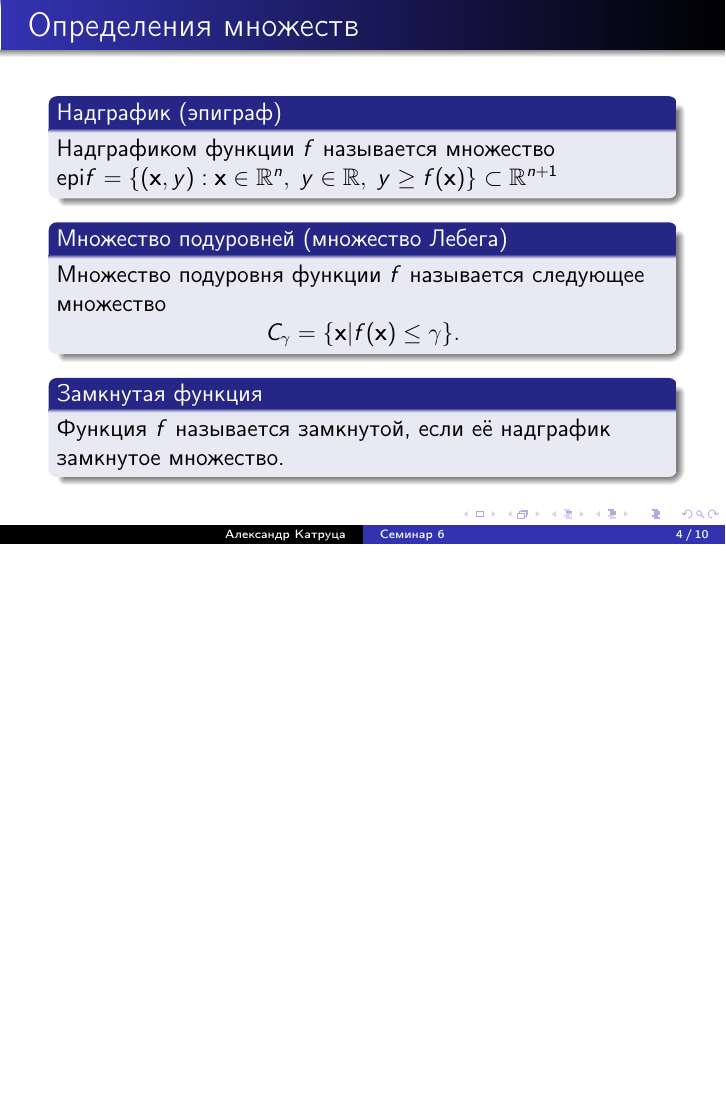
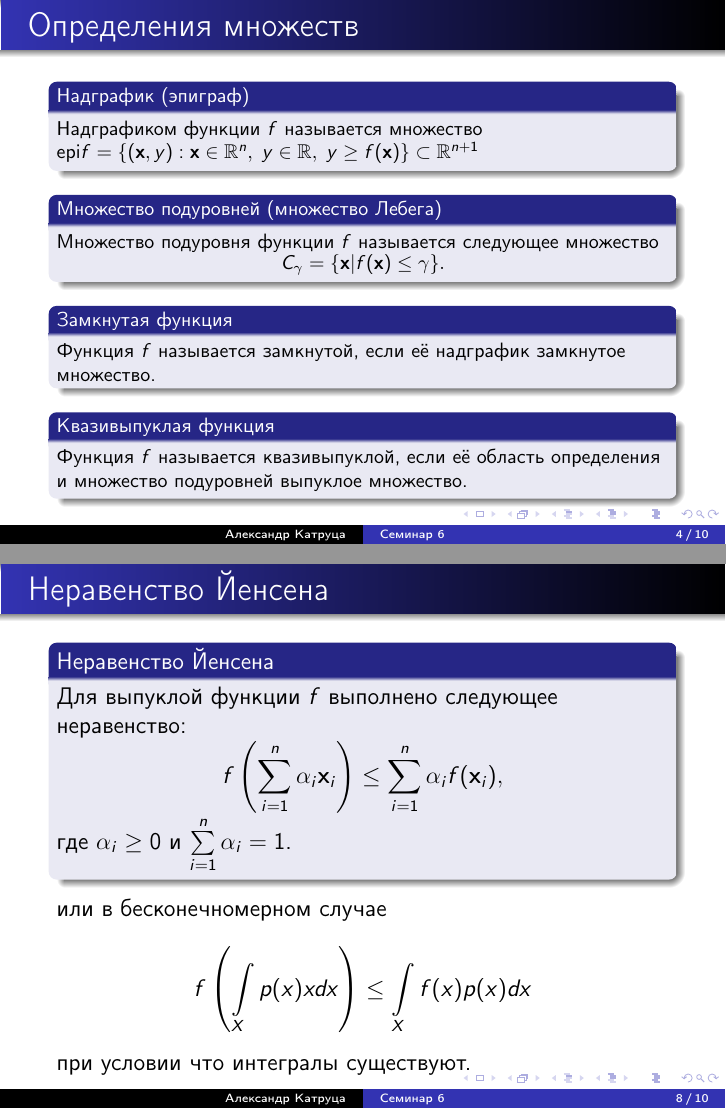
Before and after one commit to amkatrutsa/optimization_course, LaTeX slides (06-ConvexFunctions/Seminar6.tex): page 4 of 10 before the commit and pages 4 and 8 of 10 after it, the two joined at a grey line, the shorter picture padded with empty space. The pictures show the PDF file 06-ConvexFunctions/Seminar6.pdf that the author committed with the source.

Commit message:
Add frame with Jensen inequality

```diff
--- a/06-ConvexFunctions/Seminar6.tex
+++ b/06-ConvexFunctions/Seminar6.tex
@@ -55,12 +55,14 @@ f(\alpha \bx_1 + (1 - \alpha)\bx_2) \leq \alpha f(\bx_1) + (1 - \alpha)f(\bx_2)
 \end{frame}
 
 \begin{frame}{Определения множеств}
+\footnotesize
 \begin{block}{Надграфик (эпиграф)}
 Надграфиком функции $f$ называется множество $\text{epi}f = \{ (\bx, y) : \bx \in \bbR^n, \; y \in \bbR, \; y \geq f(\bx) \} \subset \bbR^{n+1}$
 \end{block}
 
 \begin{block}{Множество подуровней (множество Лебега)}
 Множество подуровня функции $f$ называется следующее множество
+\vspace{-4mm}
 \[
 C_{\gamma} = \{ \bx | f(\bx) \leq \gamma \}.
 \]
@@ -68,6 +70,10 @@ C_{\gamma} = \{ \bx | f(\bx) \leq \gamma \}.
 
 \begin{block}{Замкнутая функция}
 Функция $f$ называется замкнутой, если её надграфик замкнутое множество.
+\end{block}
+
+\begin{block}{Квазивыпуклая функция}
+Функция $f$ называется квазивыпуклой, если её область определения и множество подуровней выпуклое множество.
 \end{block}
 \end{frame}
 
@@ -124,6 +130,22 @@ f(\by) \geq f(\bx) + \nabla f^{\T}(\bx)(\by - \bx) + \frac{m}{2}\| \by - \bx \|^
 
 \begin{frame}{Неравенство Йенсена}
 
+\begin{block}{Неравенство Йенсена}
+Для выпуклой функции $f$ выполнено следующее неравенство:
+\vspace{-4mm}
+\[
+f\left( \sum\limits_{i=1}^n \alpha_i \bx_i \right) \leq \sum\limits_{i=1}^n \alpha_i f(\bx_i),
+\vspace{-4mm}
+\]
+где $\alpha_i \geq 0$ и $\sum\limits_{i=1}^n \alpha_i = 1$.
+\end{block}
+
+или в бесконечномерном случае
+\[
+f\left( \int\limits_X p(x)xdx \right) \leq \int\limits_X f(x)p(x)dx
+\]
+при условии что интегралы существуют.
+
 \end{frame}
 
 \begin{frame}{Примеры}
```
Also changed, not shown: 06-ConvexFunctions/Seminar6.pdf.
